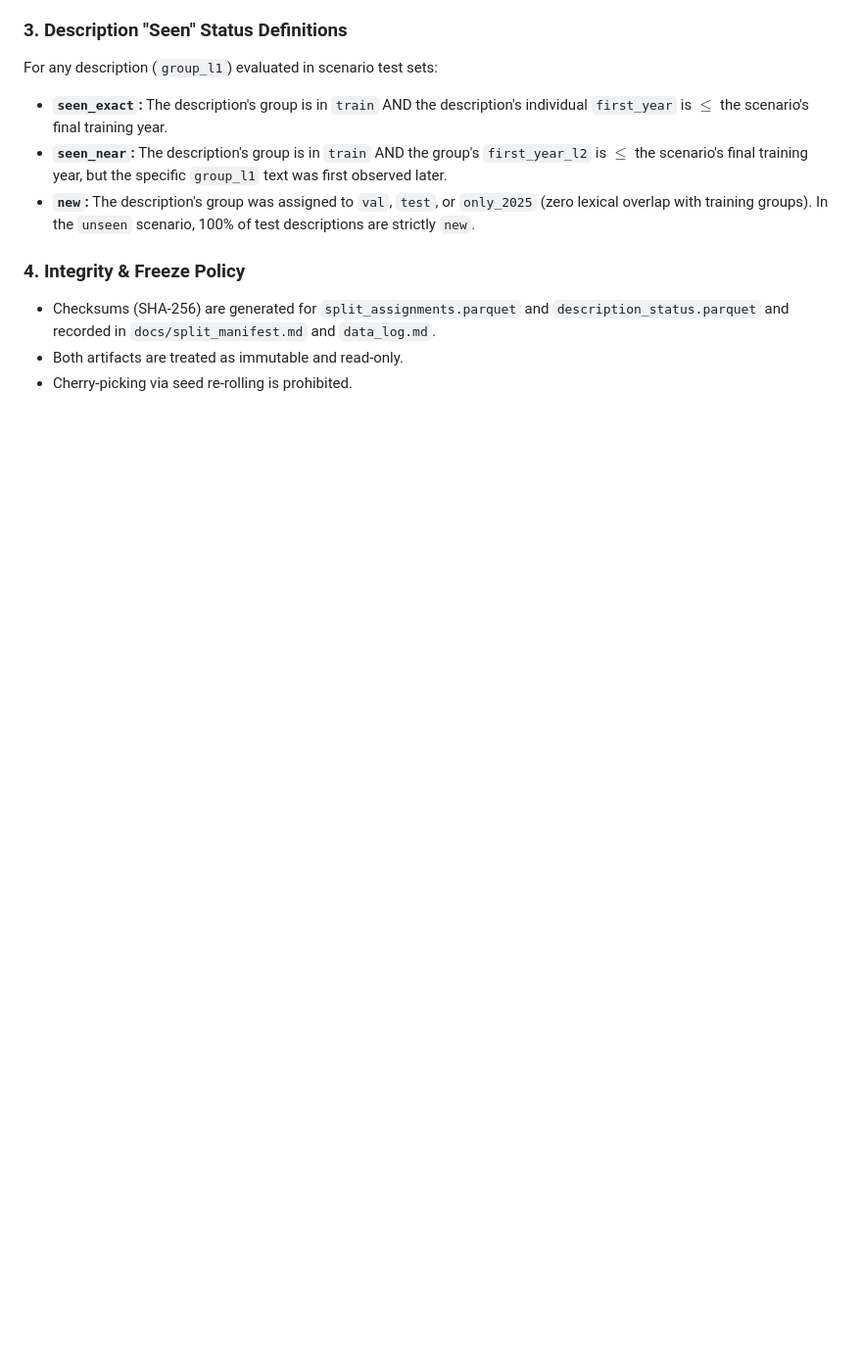
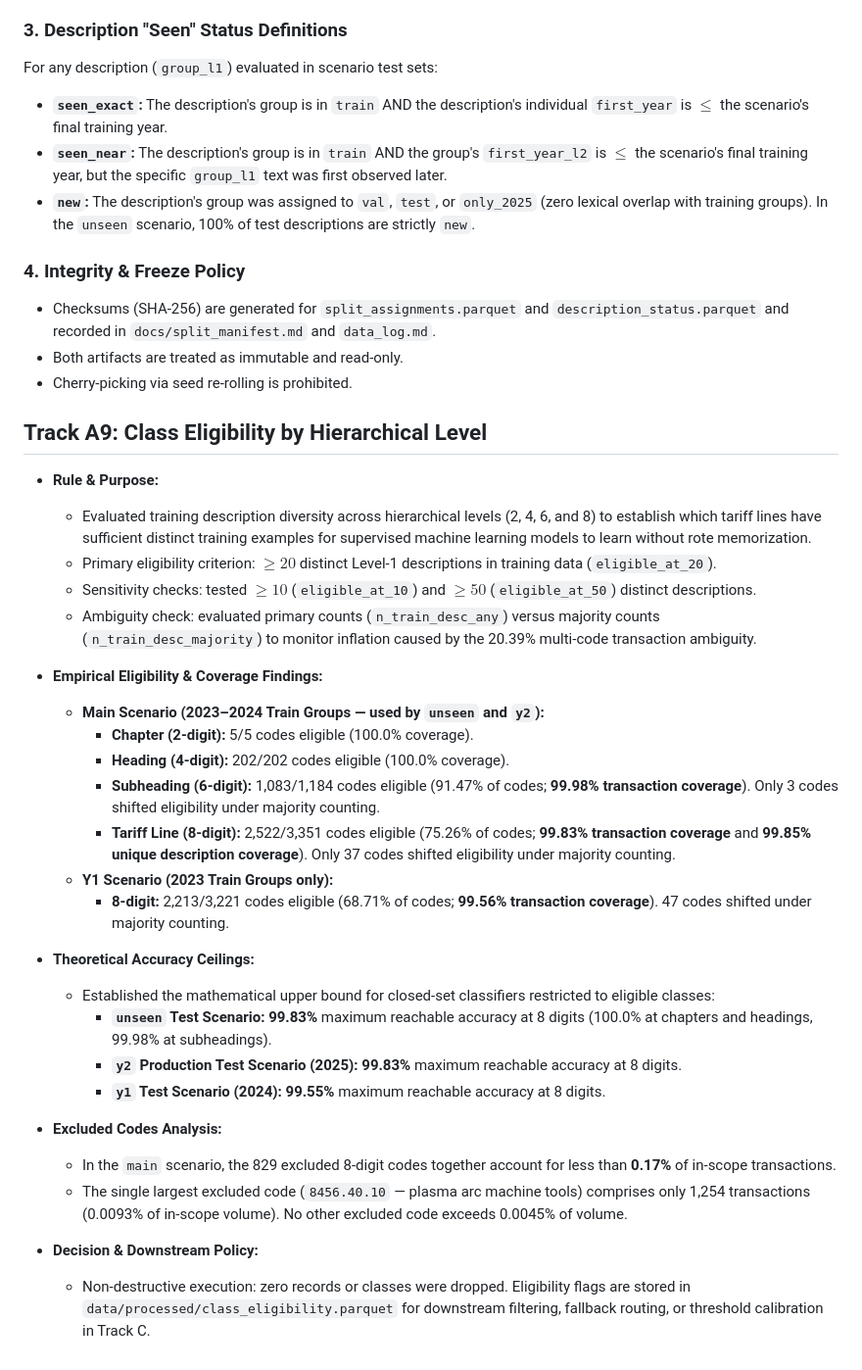
Before and after one commit to redkyladenise/hs-classifier, a Markdown page: docs/decisions.md, the part around the change. Shown at 98% size. Drawn GitHub-style; blank space fills up the shorter version.

Commit message:
A9: class eligibility by level

```diff
--- a/docs/decisions.md
+++ b/docs/decisions.md
@@ -153,3 +153,33 @@ For any description (`group_l1`) evaluated in scenario test sets:
 - Checksums (SHA-256) are generated for `split_assignments.parquet` and `description_status.parquet` and recorded in `docs/split_manifest.md` and `data_log.md`.
 - Both artifacts are treated as immutable and read-only.
 - Cherry-picking via seed re-rolling is prohibited.
+
+## Track A9: Class Eligibility by Hierarchical Level
+
+- **Rule & Purpose:**
+  - Evaluated training description diversity across hierarchical levels (2, 4, 6, and 8) to establish which tariff lines have sufficient distinct training examples for supervised machine learning models to learn without rote memorization.
+  - Primary eligibility criterion: $\ge 20$ distinct Level-1 descriptions in training data (`eligible_at_20`).
+  - Sensitivity checks: tested $\ge 10$ (`eligible_at_10`) and $\ge 50$ (`eligible_at_50`) distinct descriptions.
+  - Ambiguity check: evaluated primary counts (`n_train_desc_any`) versus majority counts (`n_train_desc_majority`) to monitor inflation caused by the 20.39% multi-code transaction ambiguity.
+
+- **Empirical Eligibility & Coverage Findings:**
+  - **Main Scenario (2023–2024 Train Groups — used by `unseen` and `y2`):**
+    - **Chapter (2-digit):** 5/5 codes eligible (100.0% coverage).
+    - **Heading (4-digit):** 202/202 codes eligible (100.0% coverage).
+    - **Subheading (6-digit):** 1,083/1,184 codes eligible (91.47% of codes; **99.98% transaction coverage**). Only 3 codes shifted eligibility under majority counting.
+    - **Tariff Line (8-digit):** 2,522/3,351 codes eligible (75.26% of codes; **99.83% transaction coverage** and **99.85% unique description coverage**). Only 37 codes shifted eligibility under majority counting.
+  - **Y1 Scenario (2023 Train Groups only):**
+    - **8-digit:** 2,213/3,221 codes eligible (68.71% of codes; **99.56% transaction coverage**). 47 codes shifted under majority counting.
+
+- **Theoretical Accuracy Ceilings:**
+  - Established the mathematical upper bound for closed-set classifiers restricted to eligible classes:
+    - **`unseen` Test Scenario:** **99.83%** maximum reachable accuracy at 8 digits (100.0% at chapters and headings, 99.98% at subheadings).
+    - **`y2` Production Test Scenario (2025):** **99.83%** maximum reachable accuracy at 8 digits.
+    - **`y1` Test Scenario (2024):** **99.55%** maximum reachable accuracy at 8 digits.
+
+- **Excluded Codes Analysis:**
+  - In the `main` scenario, the 829 excluded 8-digit codes together account for less than **0.17%** of in-scope transactions.
+  - The single largest excluded code (`8456.40.10` — plasma arc machine tools) comprises only 1,254 transactions (0.0093% of in-scope volume). No other excluded code exceeds 0.0045% of volume.
+
+- **Decision & Downstream Policy:**
+  - Non-destructive execution: zero records or classes were dropped. Eligibility flags are stored in `data/processed/class_eligibility.parquet` for downstream filtering, fallback routing, or threshold calibration in Track C.
```
